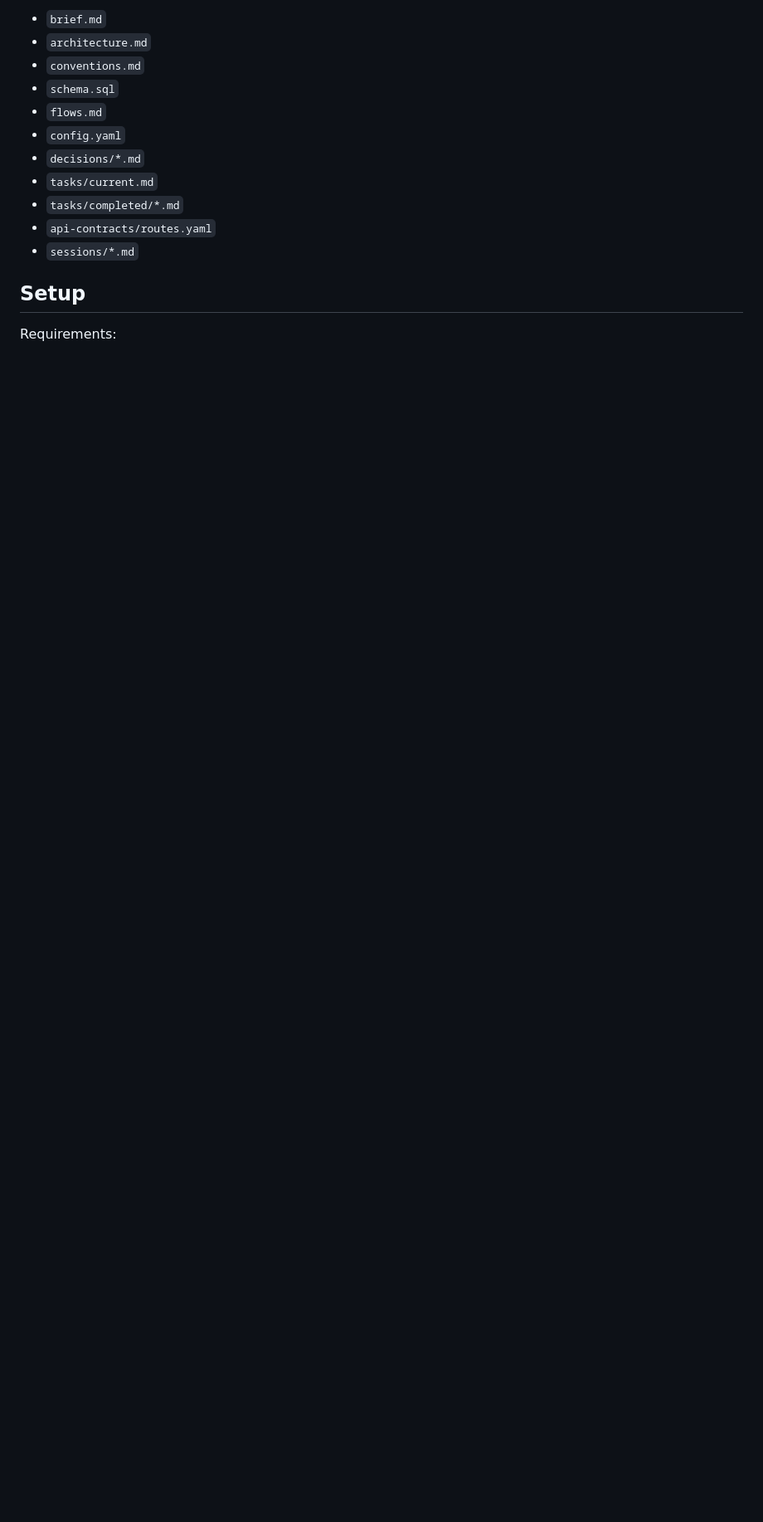
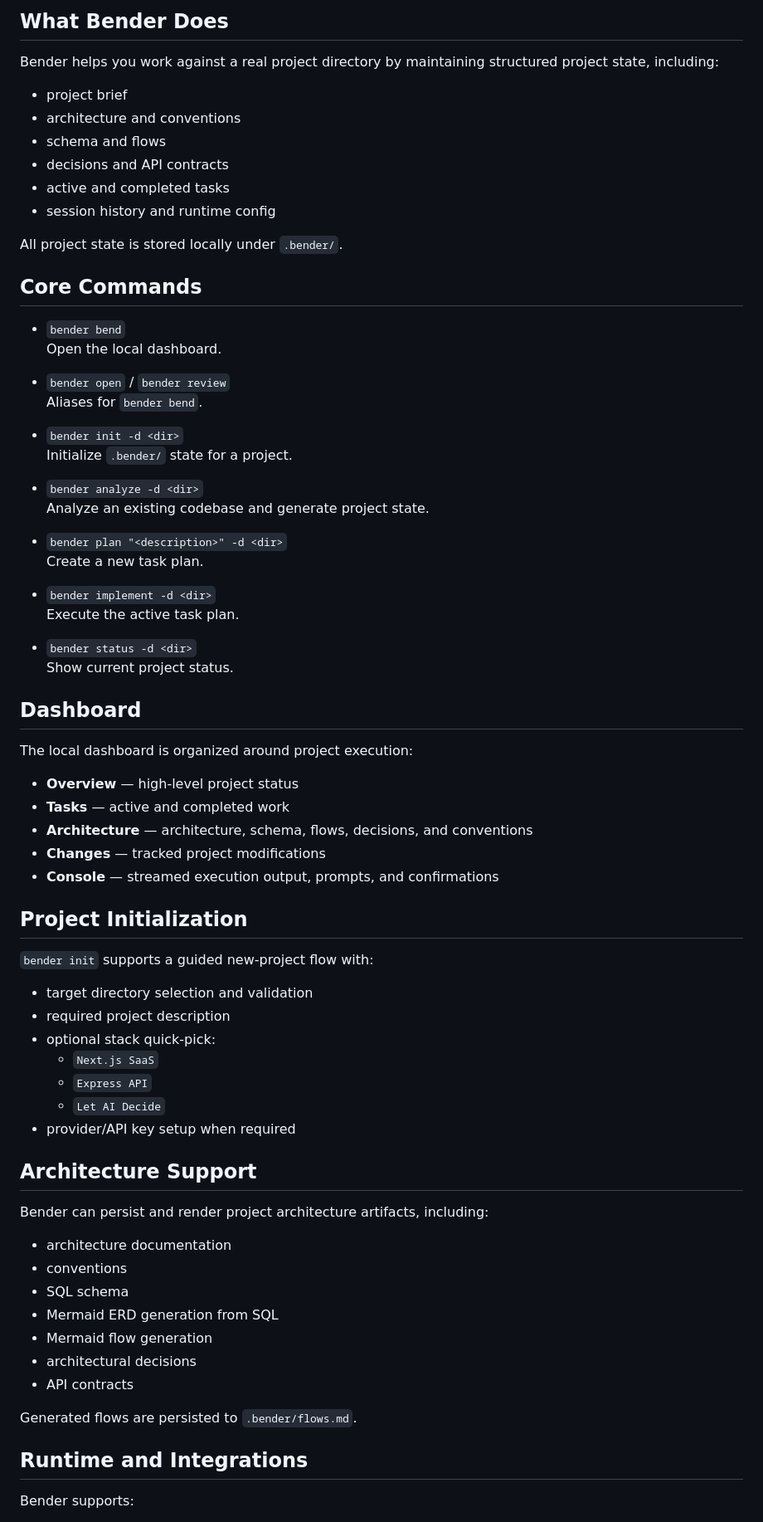
Before and after one commit to aravindvrm/bender, a Markdown page: README.md, the part around one of its changes. Shown at 83% size. GitHub-like rendering; blank space fills up the shorter version.

```diff
--- a/README.md
+++ b/README.md
@@ -64,16 +39,77 @@ Bender writes project state under `.bender/`, including:
 
-- `brief.md`
-- `architecture.md`
-- `conventions.md`
-- `schema.sql`
-- `flows.md`
-- `config.yaml`
-- `decisions/*.md`
-- `tasks/current.md`
-- `tasks/completed/*.md`
-- `api-contracts/routes.yaml`
-- `sessions/*.md`
+## What Bender Does
 
-## Setup
+Bender helps you work against a real project directory by maintaining structured project state, including:
 
-Requirements:
+- project brief
+- architecture and conventions
+- schema and flows
+- decisions and API contracts
+- active and completed tasks
+- session history and runtime config
+
+All project state is stored locally under `.bender/`.
+
+## Core Commands
+
+- `bender bend`
+  Open the local dashboard.
+
+- `bender open` / `bender review`
+  Aliases for `bender bend`.
+
+- `bender init -d <dir>`
+  Initialize `.bender/` state for a project.
+
+- `bender analyze -d <dir>`
+  Analyze an existing codebase and generate project state.
+
+- `bender plan "<description>" -d <dir>`
+  Create a new task plan.
+
+- `bender implement -d <dir>`
+  Execute the active task plan.
+
+- `bender status -d <dir>`
+  Show current project status.
+
+## Dashboard
+
+The local dashboard is organized around project execution:
+
+- **Overview** — high-level project status
+- **Tasks** — active and completed work
+- **Architecture** — architecture, schema, flows, decisions, and conventions
+- **Changes** — tracked project modifications
+- **Console** — streamed execution output, prompts, and confirmations
+
+## Project Initialization
+
+`bender init` supports a guided new-project flow with:
+
+- target directory selection and validation
+- required project description
+- optional stack quick-pick:
+  - `Next.js SaaS`
+  - `Express API`
+  - `Let AI Decide`
+- provider/API key setup when required
+
+## Architecture Support
+
+Bender can persist and render project architecture artifacts, including:
+
+- architecture documentation
+- conventions
+- SQL schema
+- Mermaid ERD generation from SQL
+- Mermaid flow generation
+- architectural decisions
+- API contracts
+
+Generated flows are persisted to `.bender/flows.md`.
+
+## Runtime and Integrations
+
+Bender supports:
+
```
Also changed, not shown: other parts of README.md (+68 -60 lines).
